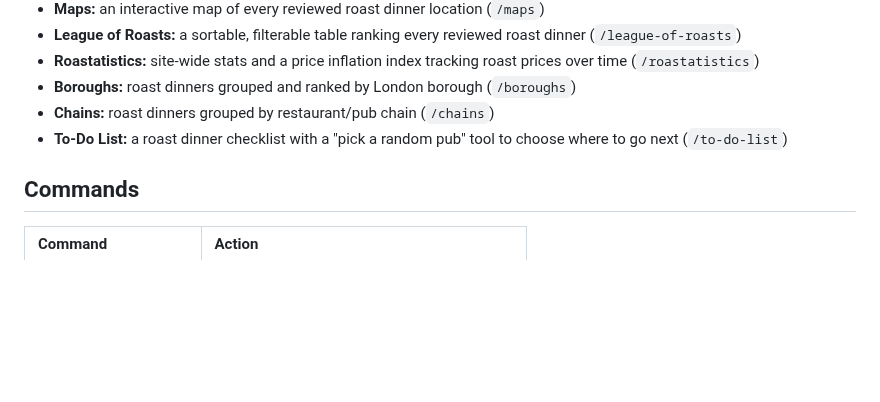
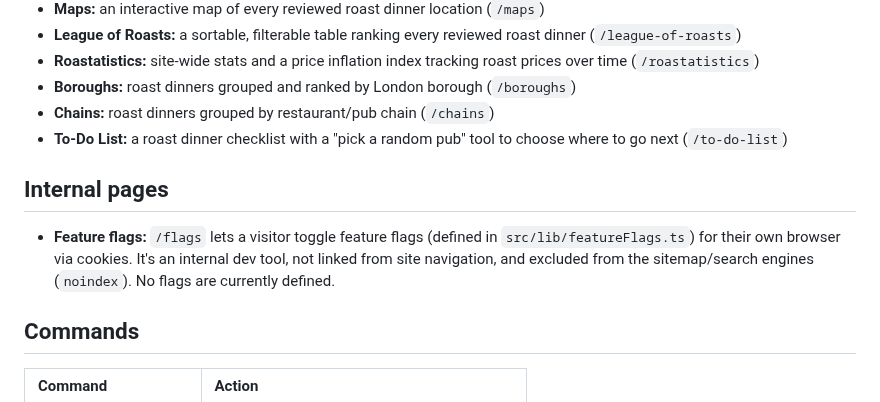
Before and after one commit to jamesthemullet/rdldn, a Markdown page: README.md, the part around the change. Drawn GitHub-style; blank space fills up the shorter version.

```diff
--- a/README.md
+++ b/README.md
@@ -26,6 +26,10 @@ The dev server starts at `http://localhost:4321`.
 - **Boroughs:** roast dinners grouped and ranked by London borough (`/boroughs`)
 - **Chains:** roast dinners grouped by restaurant/pub chain (`/chains`)
 - **To-Do List:** a roast dinner checklist with a "pick a random pub" tool to choose where to go next (`/to-do-list`)
+
+## Internal pages
+
+- **Feature flags:** `/flags` lets a visitor toggle feature flags (defined in `src/lib/featureFlags.ts`) for their own browser via cookies. It's an internal dev tool, not linked from site navigation, and excluded from the sitemap/search engines (`noindex`). No flags are currently defined.
 
 ## Commands
 
```
Also changed, not shown: AUDIT.md (+2 -1 lines).
